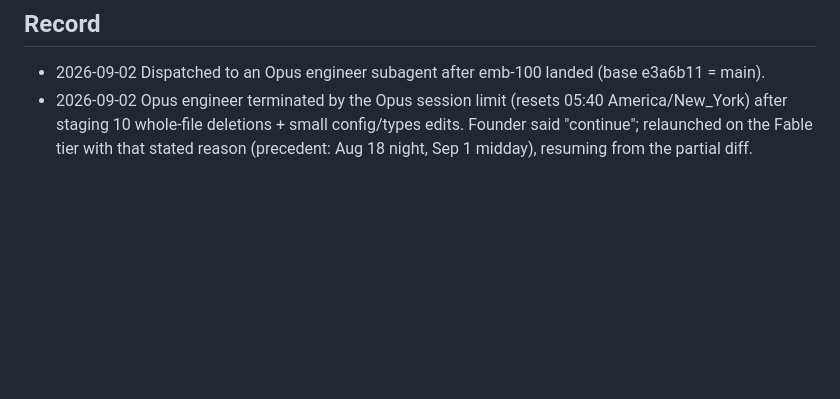
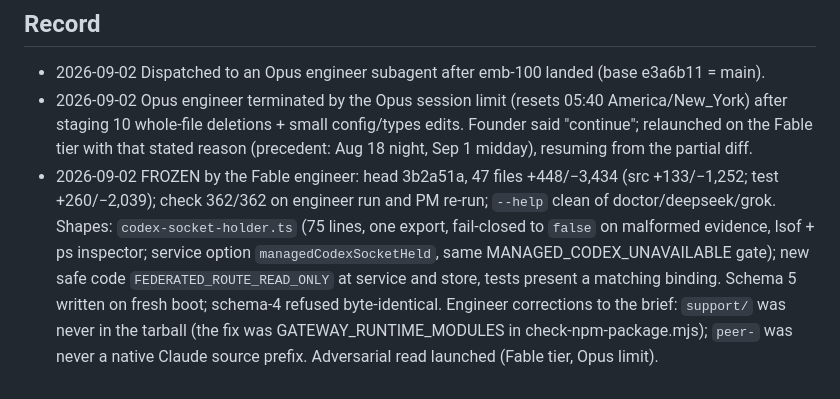
Before and after one commit to YuanpingSong/embassy, a Markdown page: pm/tickets/emb-101.md, the part around the change. GitHub-like rendering; blank space fills up the shorter version.

Commit message:
emb-101 frozen at 3b2a51a (adversarial read running); emb-102 drafted
Co-Authored-By: Claude Fable 5.1 <noreply@anthropic.com>
Claude-Session: https://claude.ai/code/session_01X5KkYK1m8vNy7zxehAxYLw

```diff
--- a/pm/tickets/emb-101.md
+++ b/pm/tickets/emb-101.md
@@ -67,3 +67,16 @@ support/ or doctor artifacts.
   deletions + small config/types edits. Founder said "continue";
   relaunched on the Fable tier with that stated reason (precedent:
   Aug 18 night, Sep 1 midday), resuming from the partial diff.
+- 2026-09-02 FROZEN by the Fable engineer: head 3b2a51a, 47 files
+  +448/−3,434 (src +133/−1,252; test +260/−2,039); check 362/362 on
+  engineer run and PM re-run; `--help` clean of doctor/deepseek/grok.
+  Shapes: `codex-socket-holder.ts` (75 lines, one export, fail-closed
+  to `false` on malformed evidence, lsof + ps inspector; service
+  option `managedCodexSocketHeld`, same MANAGED_CODEX_UNAVAILABLE
+  gate); new safe code `FEDERATED_ROUTE_READ_ONLY` at service and
+  store, tests present a matching binding. Schema 5 written on fresh
+  boot; schema-4 refused byte-identical. Engineer corrections to the
+  brief: `support/` was never in the tarball (the fix was
+  GATEWAY_RUNTIME_MODULES in check-npm-package.mjs); `peer-` was
+  never a native Claude source prefix. Adversarial read launched
+  (Fable tier, Opus limit).
```
Also changed, not shown: pm/tickets/emb-102.md (added, +57 -0 lines).
